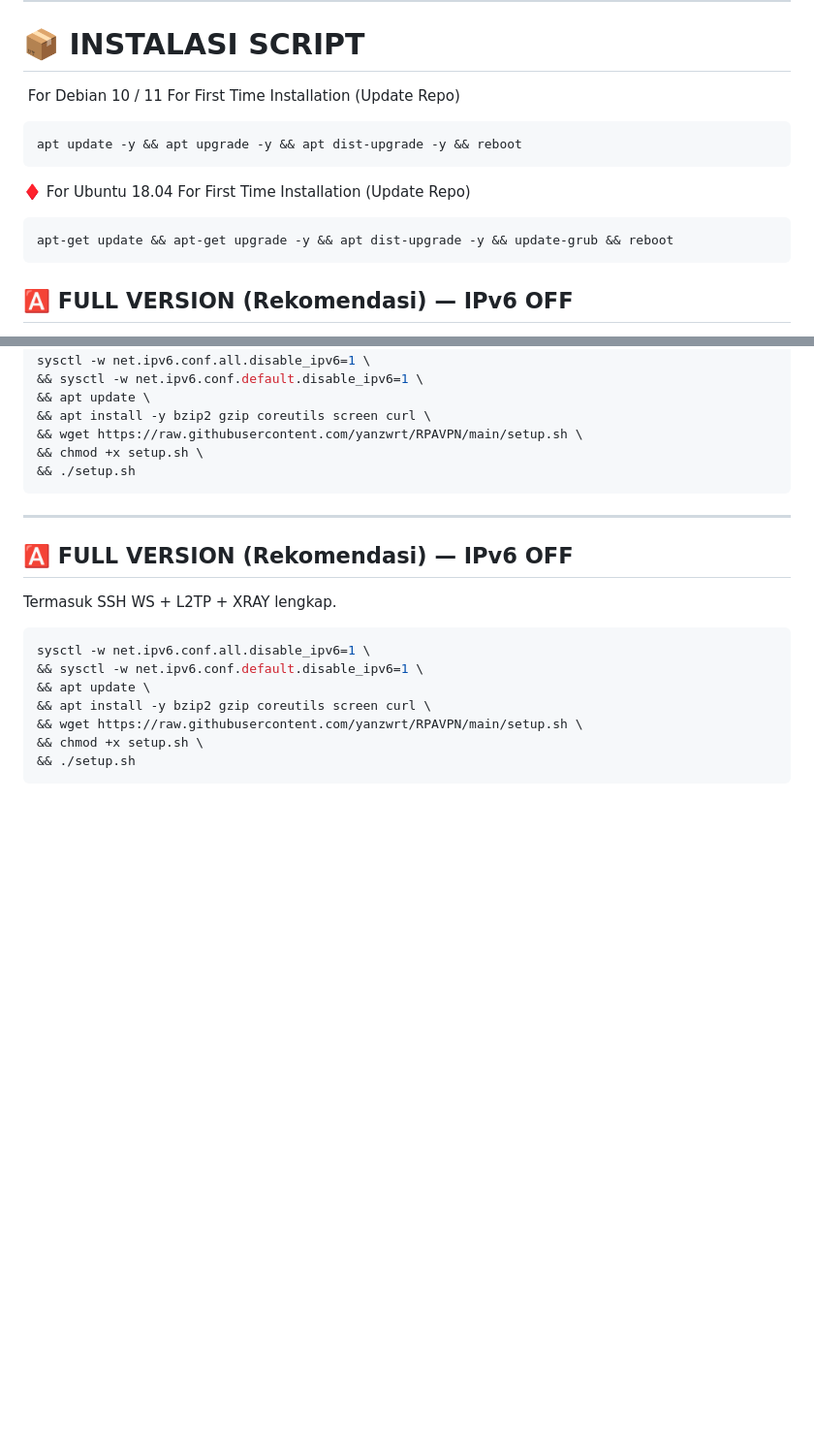
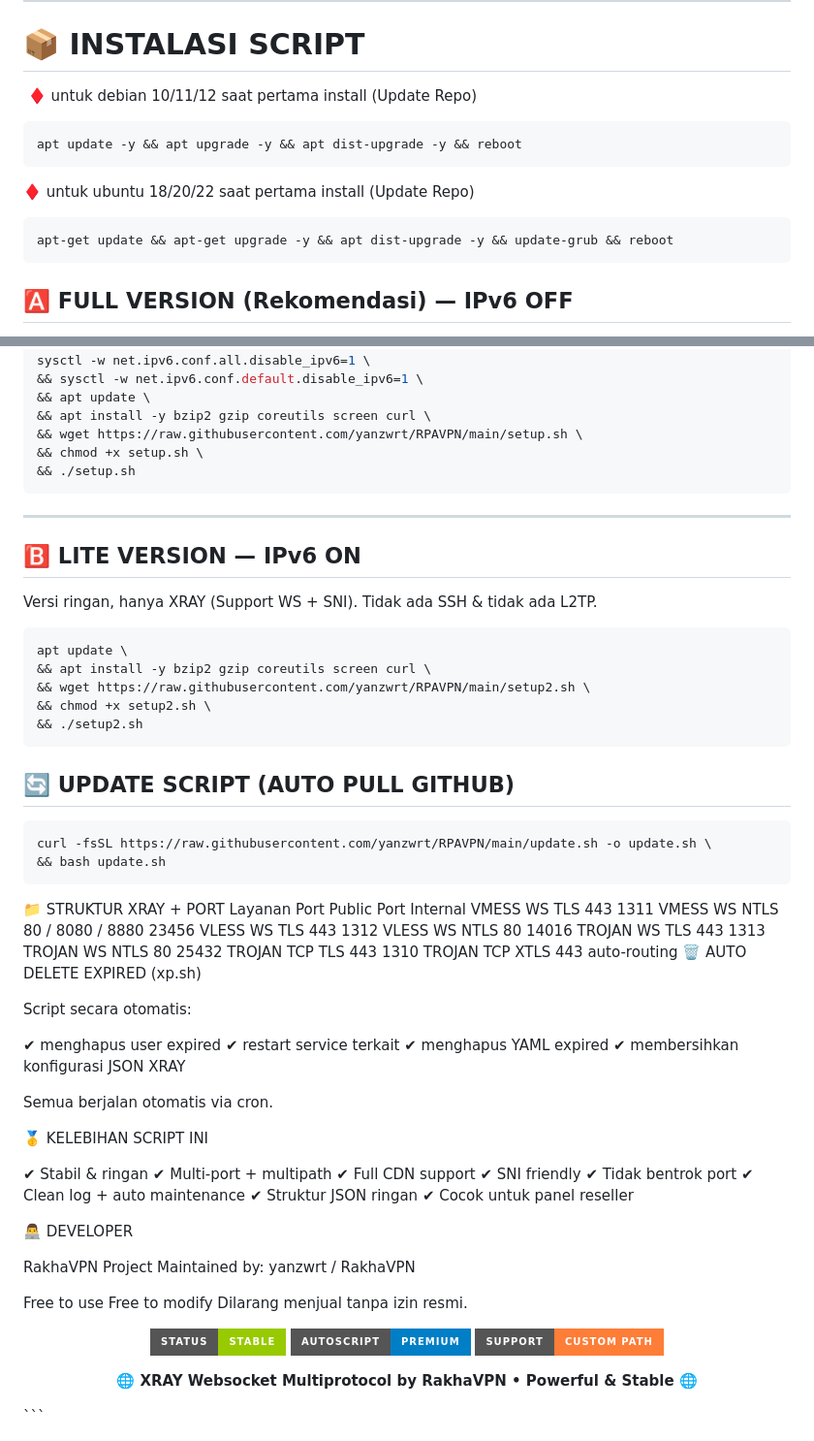
Before and after one commit to yanzwrt/RPAVPN, a Markdown page: README.md, 2 parts joined by grey strips. Shown at 97% size. GitHub-like rendering; badges without logos; blank space fills up the shorter version.

````diff
--- a/README.md
+++ b/README.md
@@ -85,16 +85,19 @@ Mendukung:
 ---
 
 # 📦 INSTALASI SCRIPT
-️ For Debian 10 / 11 For First Time Installation (Update Repo) <br>
+
+️ ♦️ untuk debian 10/11/12 saat pertama install (Update Repo) <br>
 
   ```html
  apt update -y && apt upgrade -y && apt dist-upgrade -y && reboot
   ```
-  ♦️ For Ubuntu 18.04 For First Time Installation (Update Repo) <br>
+
+♦️ untuk ubuntu 18/20/22 saat pertama install (Update Repo) <br>
 
   ```html
  apt-get update && apt-get upgrade -y && apt dist-upgrade -y && update-grub && reboot
  ```
+
 ## 🅰️ FULL VERSION (Rekomendasi) — IPv6 OFF
 Termasuk SSH WS + L2TP + XRAY lengkap.
 
@@ -110,15 +113,62 @@ sysctl -w net.ipv6.conf.all.disable_ipv6=1 \
 
 ---
 
-## 🅰️ FULL VERSION (Rekomendasi) — IPv6 OFF
-Termasuk SSH WS + L2TP + XRAY lengkap.
+## 🅱️ LITE VERSION — IPv6 ON
+Versi ringan, hanya XRAY (Support WS + SNI).
+Tidak ada SSH & tidak ada L2TP.
 
 ```bash
-sysctl -w net.ipv6.conf.all.disable_ipv6=1 \
-&& sysctl -w net.ipv6.conf.default.disable_ipv6=1 \
-&& apt update \
+apt update \
 && apt install -y bzip2 gzip coreutils screen curl \
-&& wget https://raw.githubusercontent.com/yanzwrt/RPAVPN/main/setup.sh \
-&& chmod +x setup.sh \
-&& ./setup.sh
+&& wget https://raw.githubusercontent.com/yanzwrt/RPAVPN/main/setup2.sh \
+&& chmod +x setup2.sh \
+&& ./setup2.sh
  ```
+## 🔄 UPDATE SCRIPT (AUTO PULL GITHUB)
+```bash
+curl -fsSL https://raw.githubusercontent.com/yanzwrt/RPAVPN/main/update.sh -o update.sh \
+&& bash update.sh
+ ```
+
+📁 STRUKTUR XRAY + PORT
+Layanan	Port Public	Port Internal
+VMESS WS TLS	443	1311
+VMESS WS NTLS	80 / 8080 / 8880	23456
+VLESS WS TLS	443	1312
+VLESS WS NTLS	80	14016
+TROJAN WS TLS	443	1313
+TROJAN WS NTLS	80	25432
+TROJAN TCP TLS	443	1310
+TROJAN TCP XTLS	443	auto-routing
+🗑 AUTO DELETE EXPIRED (xp.sh)
+
+Script secara otomatis:
+
+✔ menghapus user expired
+✔ restart service terkait
+✔ menghapus YAML expired
+✔ membersihkan konfigurasi JSON XRAY
+
+Semua berjalan otomatis via cron.
+
+🥇 KELEBIHAN SCRIPT INI
+
+✔ Stabil & ringan
+✔ Multi-port + multipath
+✔ Full CDN support
+✔ SNI friendly
+✔ Tidak bentrok port
+✔ Clean log + auto maintenance
+✔ Struktur JSON ringan
+✔ Cocok untuk panel reseller
+
+👨‍💻 DEVELOPER
+
+RakhaVPN Project
+Maintained by: yanzwrt / RakhaVPN
+
+Free to use
+Free to modify
+Dilarang menjual tanpa izin resmi.
+
+<p align="center"> <img src="https://img.shields.io/badge/STATUS-STABLE-green?style=for-the-badge"> <img src="https://img.shields.io/badge/AUTOSCRIPT-PREMIUM-blue?style=for-the-badge"> <img src="https://img.shields.io/badge/SUPPORT-CUSTOM%20PATH-orange?style=for-the-badge"> </p> <p align="center"><b>🌐 XRAY Websocket Multiprotocol by RakhaVPN • Powerful & Stable 🌐</b></p> ```
````
